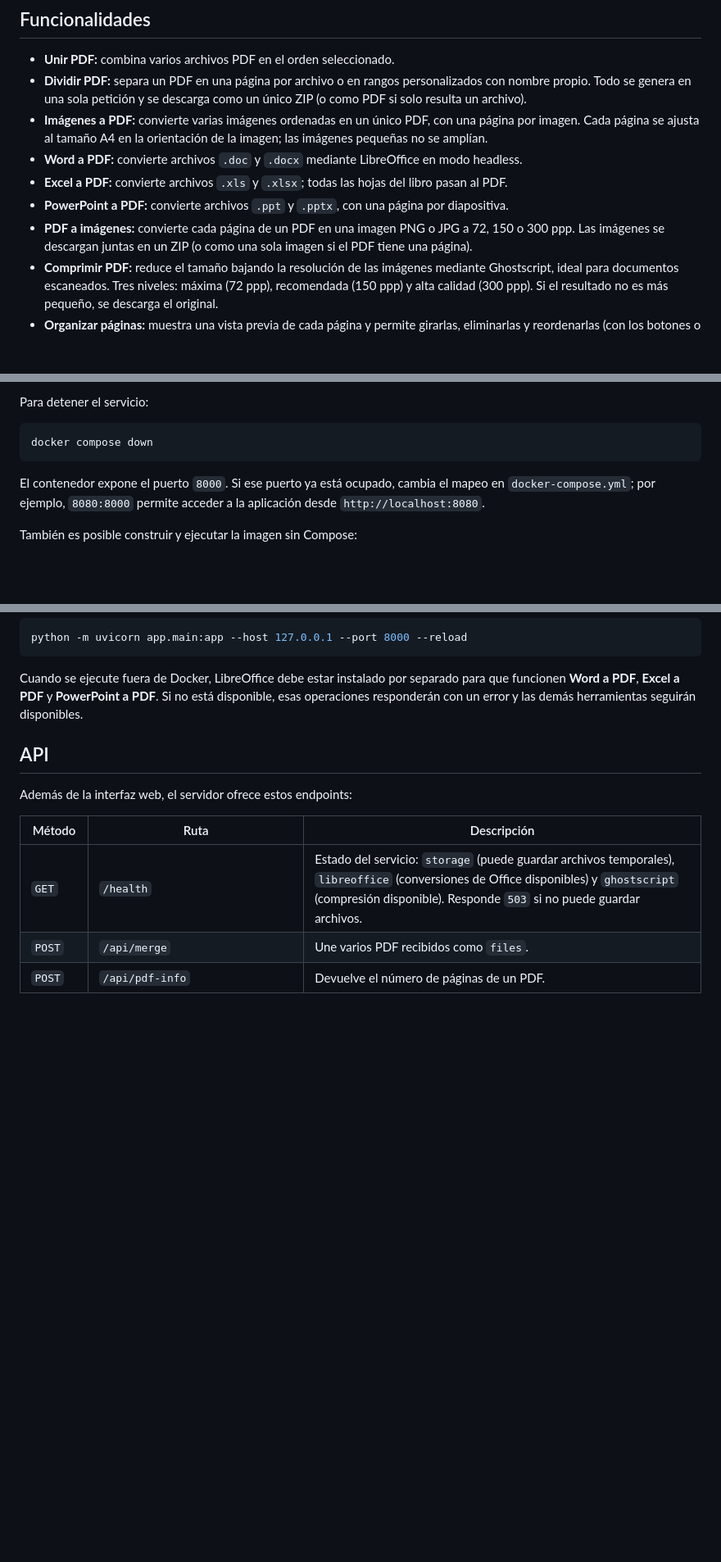
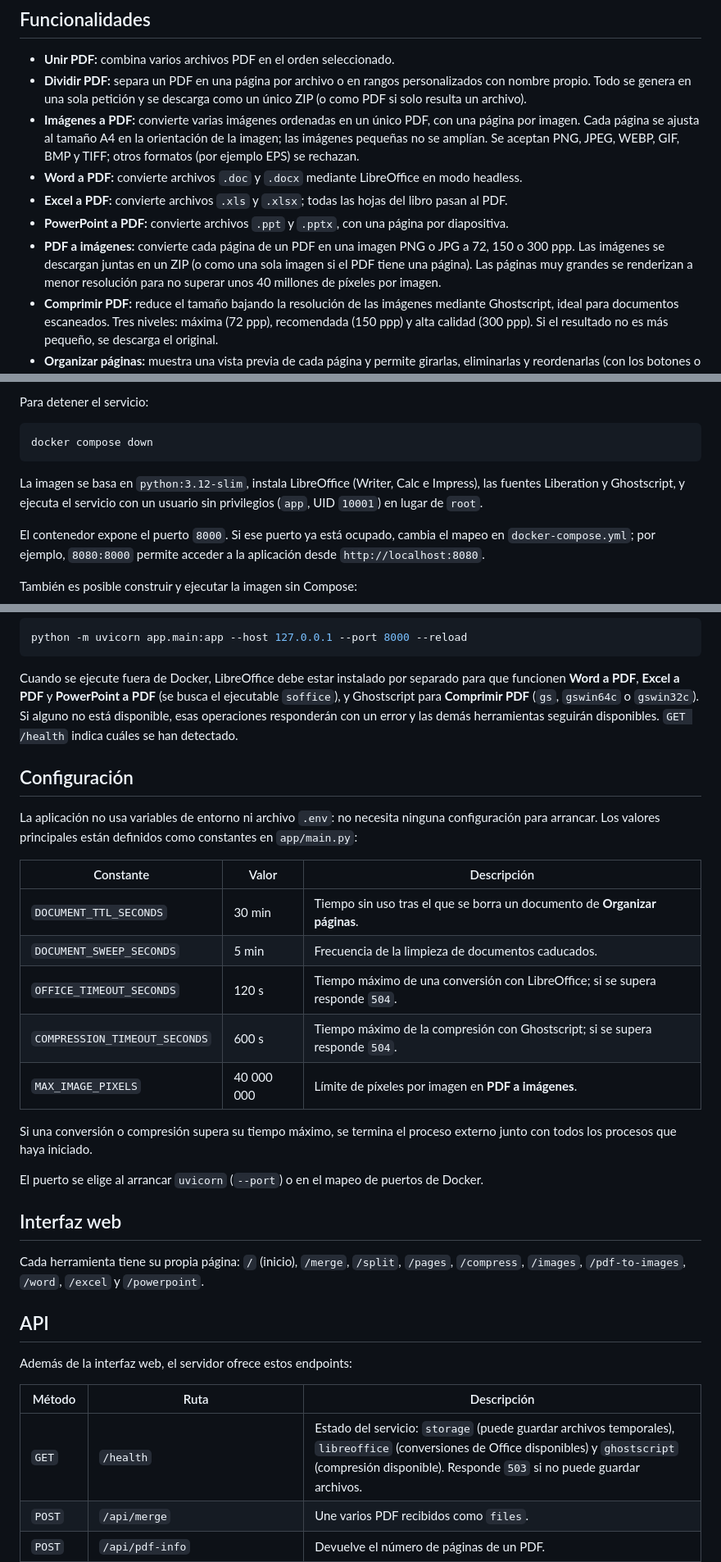
Before and after one commit to adam-perez25/pdf_services, a Markdown page: README.md, 3 parts joined by grey strips. Shown at 82% size. GitHub-like rendering; blank space fills up the shorter version.

Commit message:
Update README: configuration, image formats, timeouts, security and structure

````diff
--- a/README.md
+++ b/README.md
@@ -19,7 +19,9 @@ mismo servidor y no requiere un frontend independiente.
   descarga como un único ZIP (o como PDF si solo resulta un archivo).
 - **Imágenes a PDF:** convierte varias imágenes ordenadas en un único PDF,
   con una página por imagen. Cada página se ajusta al tamaño A4 en la
-  orientación de la imagen; las imágenes pequeñas no se amplían.
+  orientación de la imagen; las imágenes pequeñas no se amplían. Se aceptan
+  PNG, JPEG, WEBP, GIF, BMP y TIFF; otros formatos (por ejemplo EPS) se
+  rechazan.
 - **Word a PDF:** convierte archivos `.doc` y `.docx` mediante LibreOffice en
   modo headless.
 - **Excel a PDF:** convierte archivos `.xls` y `.xlsx`; todas las hojas del
@@ -28,7 +30,9 @@ mismo servidor y no requiere un frontend independiente.
   por diapositiva.
 - **PDF a imágenes:** convierte cada página de un PDF en una imagen PNG o JPG
   a 72, 150 o 300 ppp. Las imágenes se descargan juntas en un ZIP (o como una
-  sola imagen si el PDF tiene una página).
+  sola imagen si el PDF tiene una página). Las páginas muy grandes se
+  renderizan a menor resolución para no superar unos 40 millones de píxeles
+  por imagen.
 - **Comprimir PDF:** reduce el tamaño bajando la resolución de las imágenes
   mediante Ghostscript, ideal para documentos escaneados. Tres niveles: máxima
   (72 ppp), recomendada (150 ppp) y alta calidad (300 ppp). Si el resultado no
@@ -84,6 +88,10 @@ Para detener el servicio:
 ```bash
 docker compose down
 ```
+
+La imagen se basa en `python:3.12-slim`, instala LibreOffice (Writer, Calc e
+Impress), las fuentes Liberation y Ghostscript, y ejecuta el servicio con un
+usuario sin privilegios (`app`, UID `10001`) en lugar de `root`.
 
 El contenedor expone el puerto `8000`. Si ese puerto ya está ocupado, cambia
 el mapeo en `docker-compose.yml`; por ejemplo, `8080:8000` permite acceder a
@@ -143,8 +151,36 @@ python -m uvicorn app.main:app --host 127.0.0.1 --port 8000 --reload
 
 Cuando se ejecute fuera de Docker, LibreOffice debe estar instalado por
 separado para que funcionen **Word a PDF**, **Excel a PDF** y **PowerPoint a
-PDF**. Si no está disponible, esas operaciones responderán con un error y las demás herramientas seguirán
-disponibles.
+PDF** (se busca el ejecutable `soffice`), y Ghostscript para **Comprimir PDF**
+(`gs`, `gswin64c` o `gswin32c`). Si alguno no está disponible, esas
+operaciones responderán con un error y las demás herramientas seguirán
+disponibles. `GET /health` indica cuáles se han detectado.
+
+## Configuración
+
+La aplicación no usa variables de entorno ni archivo `.env`: no necesita
+ninguna configuración para arrancar. Los valores principales están definidos
+como constantes en `app/main.py`:
+
+| Constante | Valor | Descripción |
+| --- | --- | --- |
+| `DOCUMENT_TTL_SECONDS` | 30 min | Tiempo sin uso tras el que se borra un documento de **Organizar páginas**. |
+| `DOCUMENT_SWEEP_SECONDS` | 5 min | Frecuencia de la limpieza de documentos caducados. |
+| `OFFICE_TIMEOUT_SECONDS` | 120 s | Tiempo máximo de una conversión con LibreOffice; si se supera responde `504`. |
+| `COMPRESSION_TIMEOUT_SECONDS` | 600 s | Tiempo máximo de la compresión con Ghostscript; si se supera responde `504`. |
+| `MAX_IMAGE_PIXELS` | 40 000 000 | Límite de píxeles por imagen en **PDF a imágenes**. |
+
+Si una conversión o compresión supera su tiempo máximo, se termina el proceso
+externo junto con todos los procesos que haya iniciado.
+
+El puerto se elige al arrancar `uvicorn` (`--port`) o en el mapeo de puertos
+de Docker.
+
+## Interfaz web
+
+Cada herramienta tiene su propia página: `/` (inicio), `/merge`, `/split`,
+`/pages`, `/compress`, `/images`, `/pdf-to-images`, `/word`, `/excel` y
+`/powerpoint`.
 
 ## API
 
````
Also changed, not shown: other parts of README.md (+17 -3 lines).
